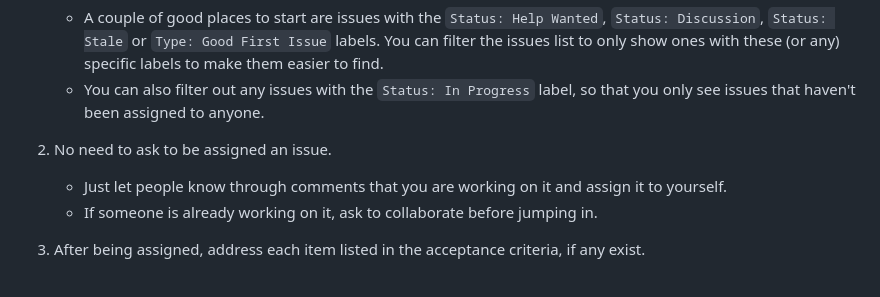
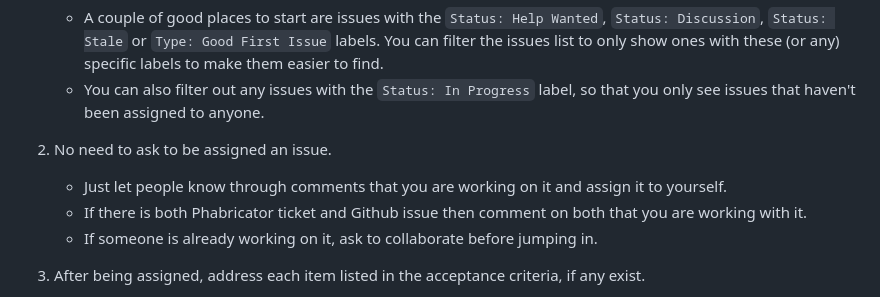
Before and after one commit to miraclousharshita/PendingChangesBot-ng, a Markdown page: CONTRIBUTING.md, the part around the change. GitHub-like rendering.

Commit message:
Update CONTRIBUTING.md say on both Github and Phabricator that you are working on the task

```diff
--- a/CONTRIBUTING.md
+++ b/CONTRIBUTING.md
@@ -203,6 +203,7 @@ If your proposal already exists in an open issue or PR, but you feel there are d
 
 2) No need to ask to be assigned an issue.
     * Just let people know through comments that you are working on it and assign it to yourself.
+    * If there is both Phabricator ticket and Github issue then comment on both that you are working with it.
     * If someone is already working on it, ask to collaborate before jumping in.
 
 3) After being assigned, address each item listed in the acceptance criteria, if any exist.
```
